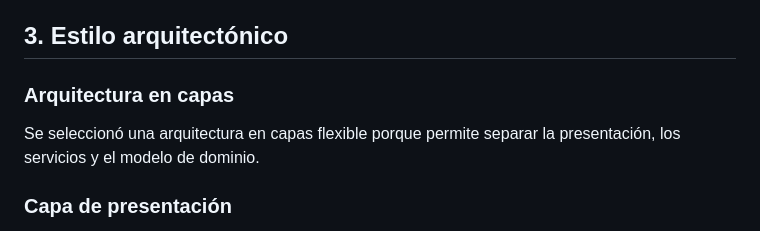
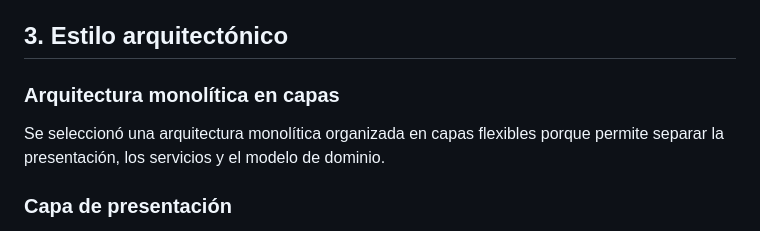
Before and after one commit to Bennytow/muzoWaiter, a Markdown page: docs/DISENO.md, the part around the change. GitHub-like rendering.

```diff
--- a/docs/DISENO.md
+++ b/docs/DISENO.md
@@ -15,9 +15,9 @@ arquitectónico que favorezca la reutilización del código.
 
 ## 3. Estilo arquitectónico
 
-### Arquitectura en capas
+### Arquitectura monolítica en capas
 
-Se seleccionó una arquitectura en capas flexible porque
+Se seleccionó una arquitectura monolítica organizada en capas flexibles porque
 permite separar la presentación, los servicios y el modelo
 de dominio.
 
```
Also changed, not shown: README.md (+6 -2 lines), docs/ARQUITECTURA.md (added, +62 -0 lines), docs/uml/imagenes/11-arquitectura-paquetes.png, 1 other file.
